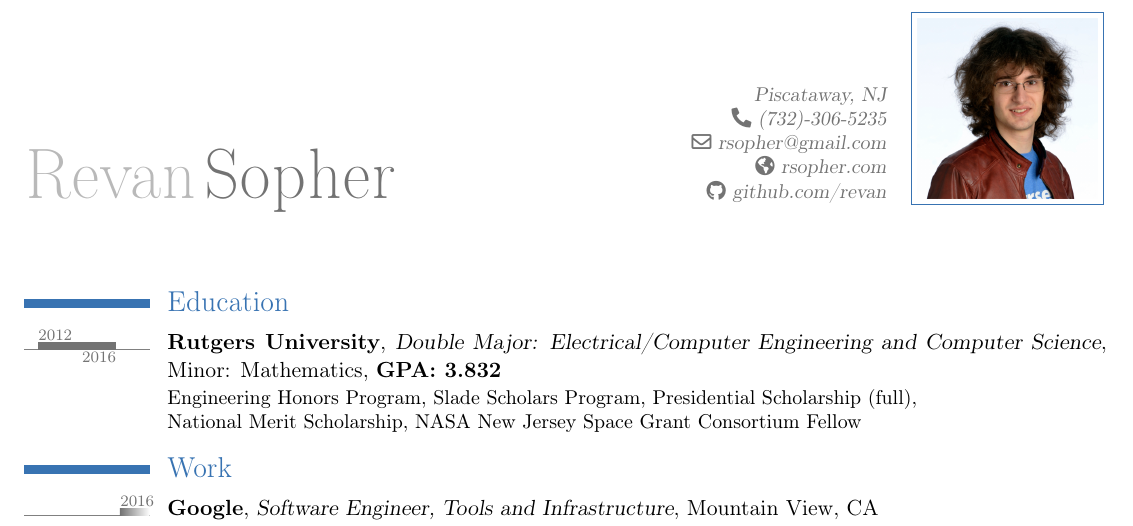
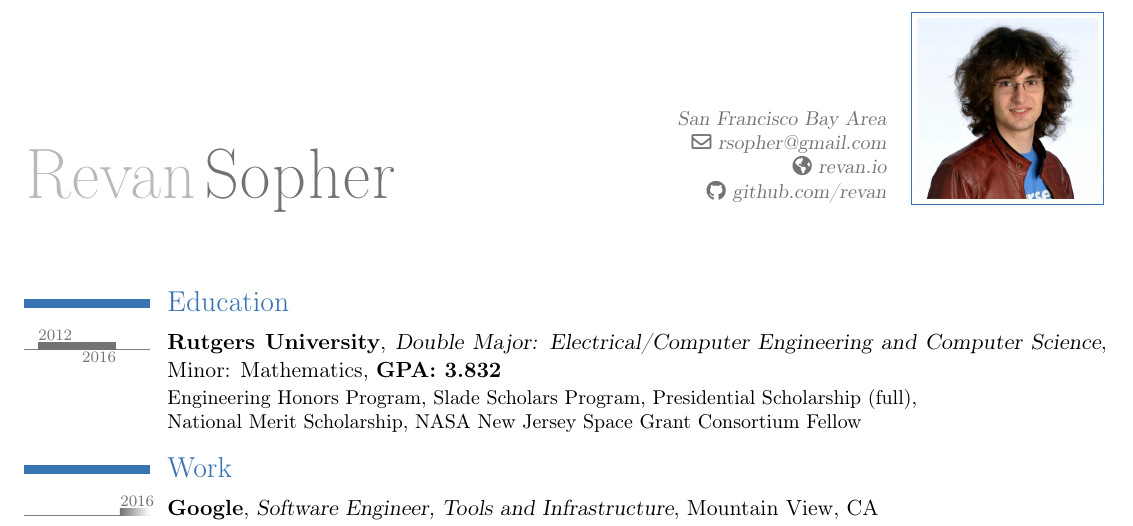
Before and after one commit to revan/resume, a LaTeX CV (resumeworking.tex): part of the page, cut at the place of the change. Compiled offline with pdfLaTeX.

Commit message:
Update website, location.

```diff
--- a/resumeworking.tex
+++ b/resumeworking.tex
@@ -10,11 +10,10 @@
 \tlmaxdates{2012}{2018}
 
 \name{Revan}{Sopher}
-\address{}{Piscataway, NJ}
-\phone[fixed]{(732)-306-5235}
+\address{}{San Francisco Bay Area}
 \email{rsopher@gmail.com}
 \social[github]{github.com/revan}
-\homepage{rsopher.com}
+\homepage{revan.io}
 \photo[90pt][0.4pt]{revan.png}
 
 \begin{document}
```
